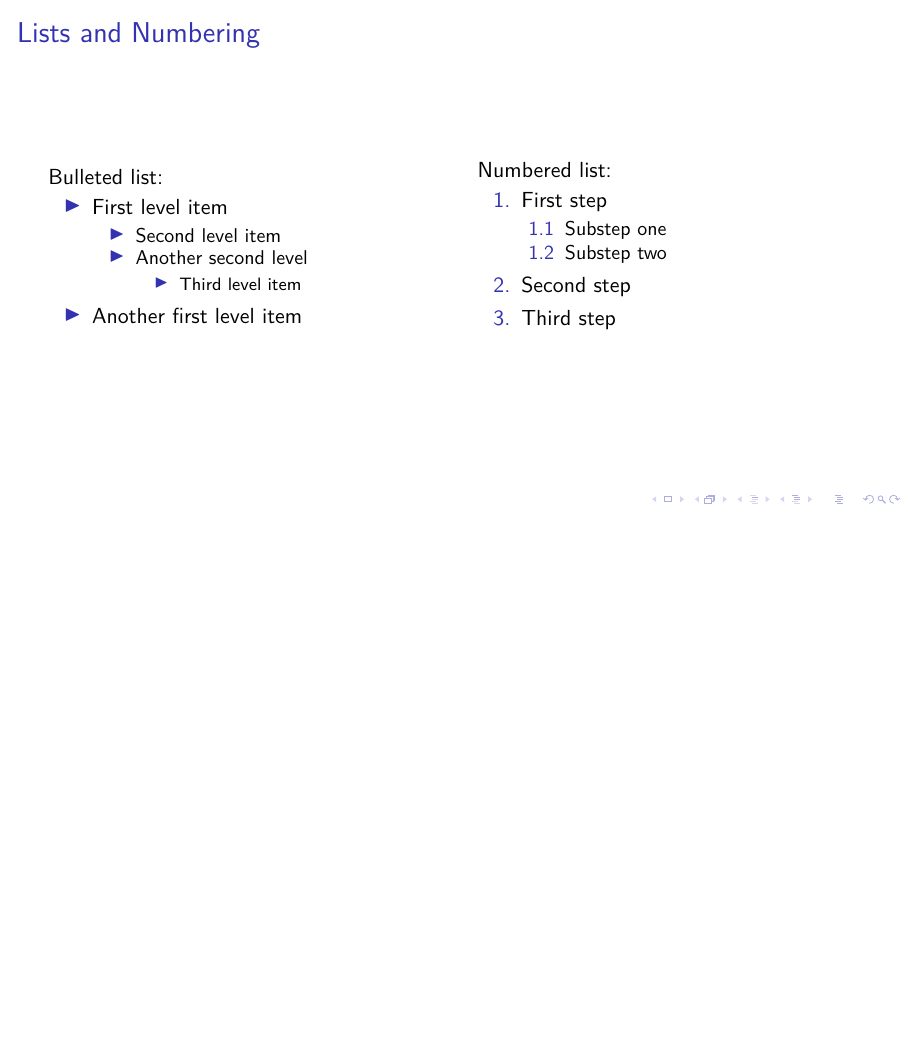
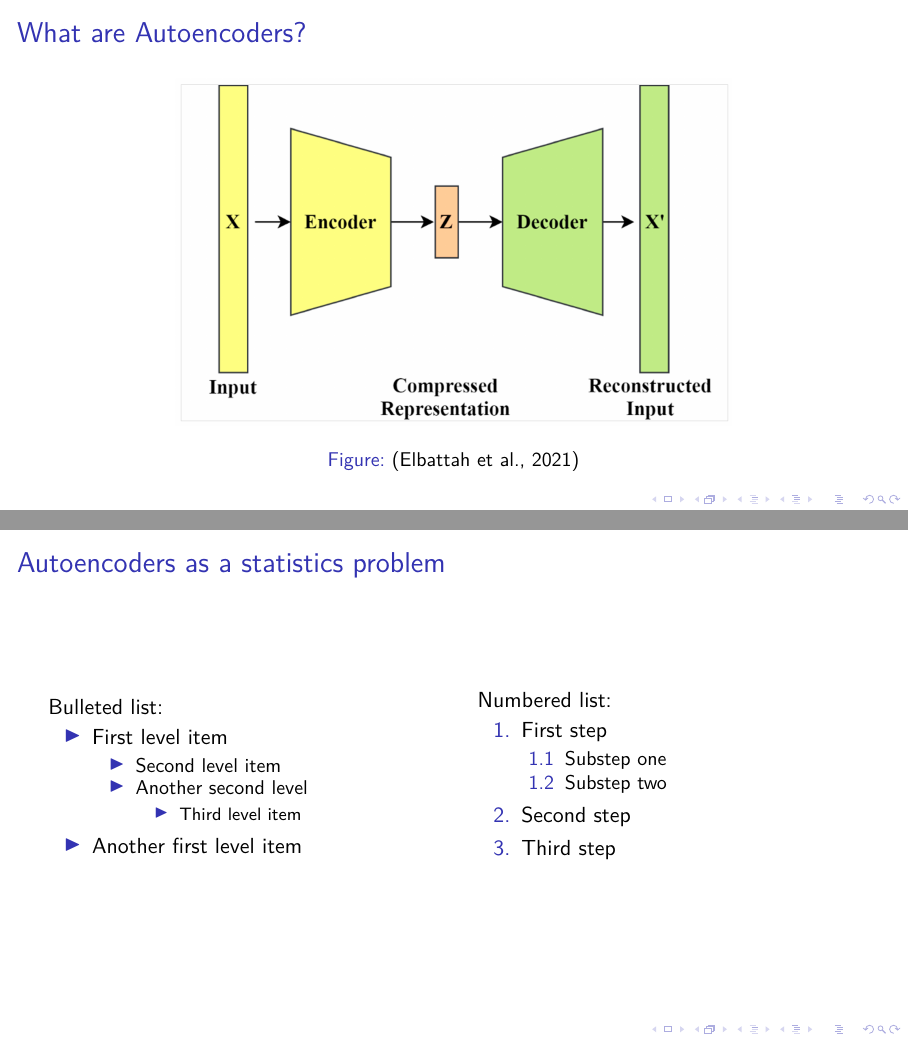
Before and after one commit to Elias-desig/wewantCNNs_project, LaTeX slides (Presentation/Presentation.tex, which reads Presentation/configs/title_page.tex): page 5 of 20 before the commit and pages 5 and 6 of 21 after it, the two joined at a grey line, the shorter picture padded with empty space. Compiled offline with pdfLaTeX; a LaTeX package or settings file that is missing is left out.

Commit message:
Updated presentation

```diff
--- a/Presentation/Presentation.tex
+++ b/Presentation/Presentation.tex
@@ -83,8 +83,21 @@
   \end{definition}
 \end{frame}
 
-\section{Methods}
-\begin{frame}{Lists and Numbering}
+\section{Variational Autoencoders}
+\begin{frame}{What are Autoencoders?}
+  \begin{columns}
+    \begin{column}{0.7\textwidth}
+      \centering
+      \begin{figure}
+        \centering
+        \includegraphics[width=\textwidth]{figures/VAE_figure.png}
+        \caption{(Elbattah et al., 2021)}
+      \end{figure}
+    \end{column}
+  \end{columns}
+\end{frame}
+
+\begin{frame}{Autoencoders as a statistics problem}
   \begin{columns}
     \begin{column}{0.48\textwidth}
       Bulleted list:
--- a/Presentation/configs/title_page.tex
+++ b/Presentation/configs/title_page.tex
@@ -3,11 +3,11 @@
 %---------------------------------------------
 
 
-\title[Nice Title]{Normalizing Flows and Variational Autoencoders}
+\title[Latent variable models]{Normalizing Flows and Variational Autoencoders}
 
-\author[A. Name]{Koray Gecimli \and  Hajar Fatane \and Elias Brand }
-
-\institute[VFU]{University of Osnabrück
+\author[K.\,Gecimli, H.\,Fatane \& E.\,Brand]
+       {Koray Gecimli \and Hajar Fatane \and Elias Brand}
+\institute[UOS]{University of Osnabrück
 }
 
 
```
Also changed, not shown: Presentation/CleanEasy.pdf (deleted), Presentation/Presentation.pdf, Presentation/figures/VAE_figure.png (added), Presentation/Presentation.tex (2 more changed lines).
